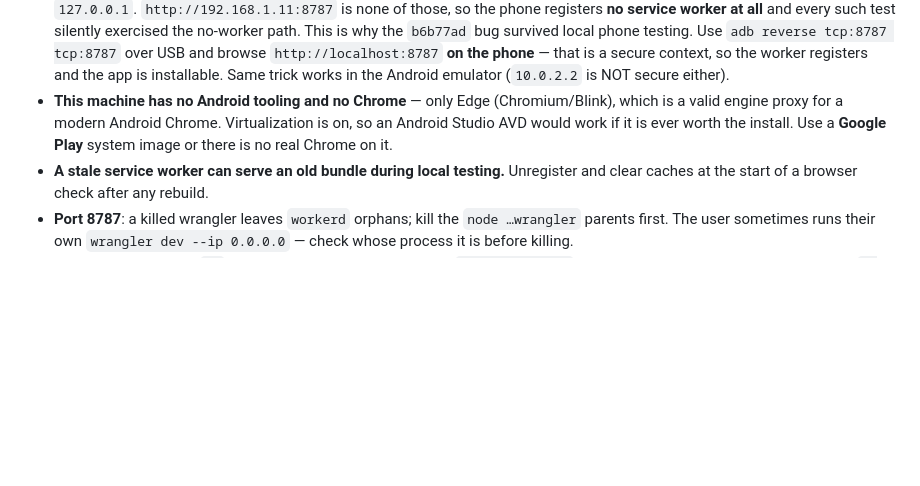
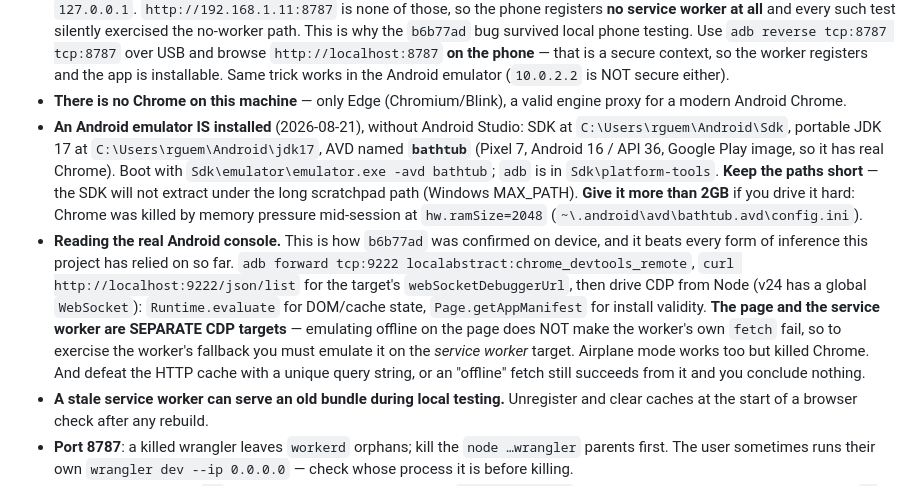
Before and after one commit to NovoRetro/KalPhishi, a Markdown page: handoff.md, the part around the change. Drawn GitHub-style; blank space fills up the shorter version.

Commit message:
Handoff: an Android emulator now exists on this machine
Corrects the note added hours earlier saying there was no Android tooling.
There is: SDK, portable JDK and a Pixel 7 / Android 16 AVD named bathtub,
installed without Android Studio.

Records how b6b77ad was confirmed on a real device, since that method is
what this project has been missing: drive the Chrome DevTools Protocol
over adb from Node. Includes the two traps that cost time -- the page and
the service worker are separate CDP targets, so emulating offline on the
page leaves the worker online, and the HTTP cache satisfies an "offline"
fetch unless the URL is cache-busted.

```diff
--- a/handoff.md
+++ b/handoff.md
@@ -393,10 +393,25 @@ Anchors, not line numbers.
   testing. Use `adb reverse tcp:8787 tcp:8787` over USB and browse `http://localhost:8787`
   **on the phone** — that is a secure context, so the worker registers and the app is
   installable. Same trick works in the Android emulator (`10.0.2.2` is NOT secure either).
-- **This machine has no Android tooling and no Chrome** — only Edge (Chromium/Blink), which
-  is a valid engine proxy for a modern Android Chrome. Virtualization is on, so an Android
-  Studio AVD would work if it is ever worth the install. Use a **Google Play** system image
-  or there is no real Chrome on it.
+- **There is no Chrome on this machine** — only Edge (Chromium/Blink), a valid engine proxy
+  for a modern Android Chrome.
+- **An Android emulator IS installed** (2026-08-21), without Android Studio: SDK at
+  `C:\Users\rguem\Android\Sdk`, portable JDK 17 at `C:\Users\rguem\Android\jdk17`, AVD named
+  **`bathtub`** (Pixel 7, Android 16 / API 36, Google Play image, so it has real Chrome).
+  Boot with `Sdk\emulator\emulator.exe -avd bathtub`; `adb` is in `Sdk\platform-tools`.
+  **Keep the paths short** — the SDK will not extract under the long scratchpad path
+  (Windows MAX_PATH). **Give it more than 2GB** if you drive it hard: Chrome was killed by
+  memory pressure mid-session at `hw.ramSize=2048` (`~\.android\avd\bathtub.avd\config.ini`).
+- **Reading the real Android console.** This is how `b6b77ad` was confirmed on device, and it
+  beats every form of inference this project has relied on so far. `adb forward tcp:9222
+  localabstract:chrome_devtools_remote`, `curl http://localhost:9222/json/list` for the
+  target's `webSocketDebuggerUrl`, then drive CDP from Node (v24 has a global `WebSocket`):
+  `Runtime.evaluate` for DOM/cache state, `Page.getAppManifest` for install validity.
+  **The page and the service worker are SEPARATE CDP targets** — emulating offline on the
+  page does NOT make the worker's own `fetch` fail, so to exercise the worker's fallback you
+  must emulate it on the *service worker* target. Airplane mode works too but killed Chrome.
+  And defeat the HTTP cache with a unique query string, or an "offline" fetch still succeeds
+  from it and you conclude nothing.
 - **A stale service worker can serve an old bundle during local testing.** Unregister and
   clear caches at the start of a browser check after any rebuild.
 - **Port 8787**: a killed wrangler leaves `workerd` orphans; kill the `node …wrangler`
```
